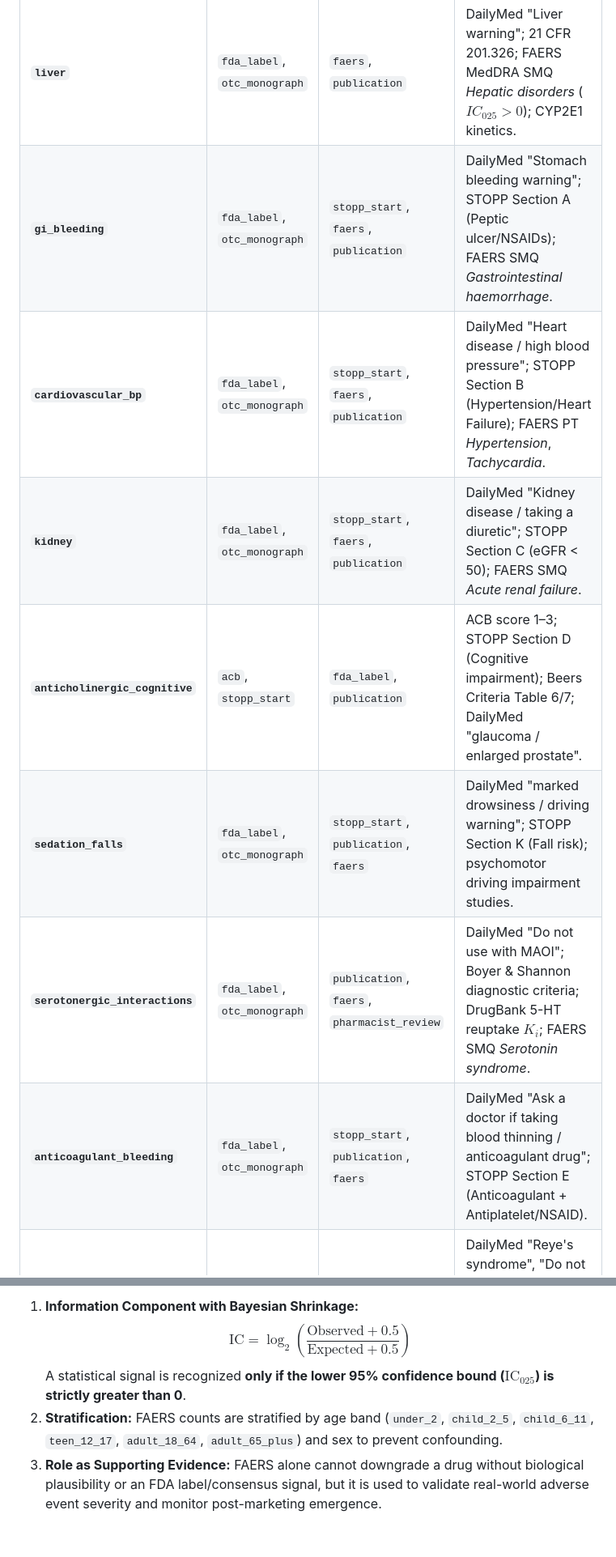
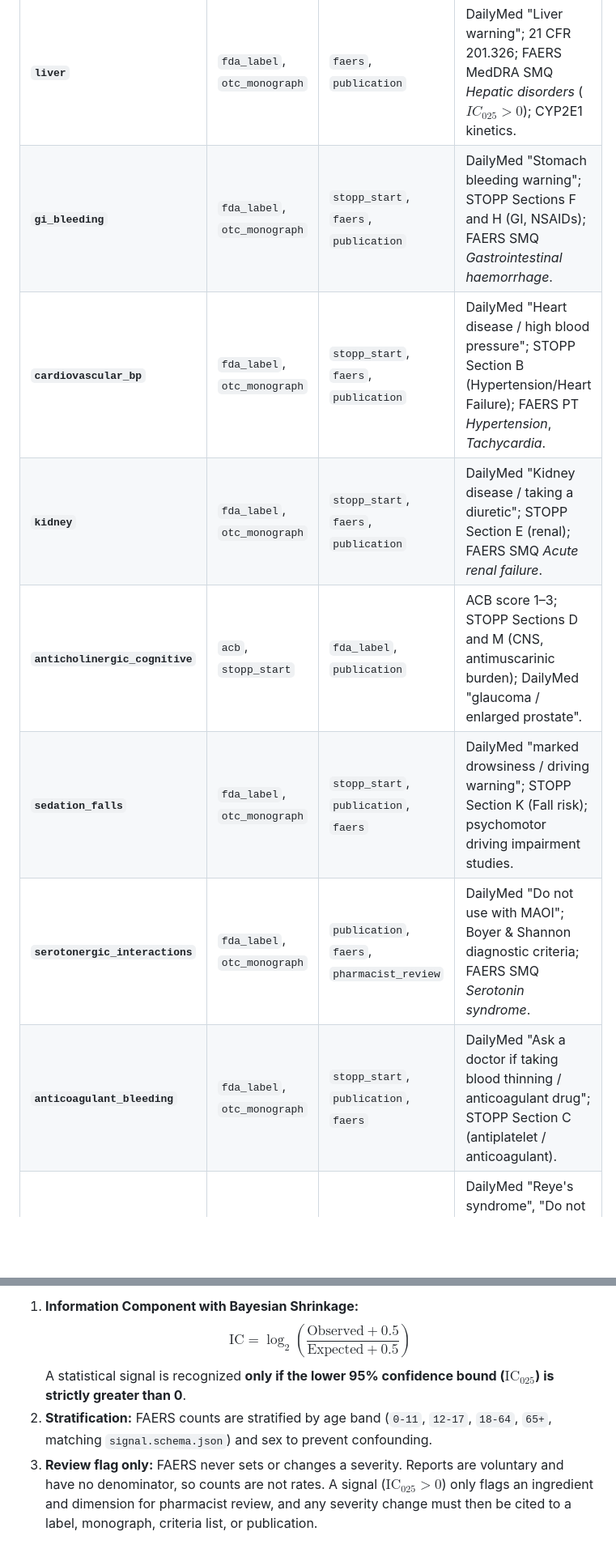
Before and after one commit to gt-big-data/nomi, a Markdown page: docs/scoring/dimensions.md, 2 parts joined by grey strips. Shown at 81% size. GitHub-like rendering; blank space fills up the shorter version.

```diff
--- a/docs/scoring/dimensions.md
+++ b/docs/scoring/dimensions.md
@@ -458,13 +452,13 @@ Nomi enforces strict evidence grounding: **every non-zero severity rating (`1`,
 | Dimension | Primary Allowed Sources | Secondary / Supporting Sources | Expected Document Criteria / Signals |
 |---|---|---|---|
 | **`liver`** | `fda_label`, `otc_monograph` | `faers`, `publication` | DailyMed "Liver warning"; 21 CFR 201.326; FAERS MedDRA SMQ *Hepatic disorders* ($IC_{025} > 0$); CYP2E1 kinetics. |
-| **`gi_bleeding`** | `fda_label`, `otc_monograph` | `stopp_start`, `faers`, `publication` | DailyMed "Stomach bleeding warning"; STOPP Section A (Peptic ulcer/NSAIDs); FAERS SMQ *Gastrointestinal haemorrhage*. |
+| **`gi_bleeding`** | `fda_label`, `otc_monograph` | `stopp_start`, `faers`, `publication` | DailyMed "Stomach bleeding warning"; STOPP Sections F and H (GI, NSAIDs); FAERS SMQ *Gastrointestinal haemorrhage*. |
 | **`cardiovascular_bp`** | `fda_label`, `otc_monograph` | `stopp_start`, `faers`, `publication` | DailyMed "Heart disease / high blood pressure"; STOPP Section B (Hypertension/Heart Failure); FAERS PT *Hypertension*, *Tachycardia*. |
-| **`kidney`** | `fda_label`, `otc_monograph` | `stopp_start`, `faers`, `publication` | DailyMed "Kidney disease / taking a diuretic"; STOPP Section C (eGFR < 50); FAERS SMQ *Acute renal failure*. |
-| **`anticholinergic_cognitive`** | `acb`, `stopp_start` | `fda_label`, `publication` | ACB score 1–3; STOPP Section D (Cognitive impairment); Beers Criteria Table 6/7; DailyMed "glaucoma / enlarged prostate". |
+| **`kidney`** | `fda_label`, `otc_monograph` | `stopp_start`, `faers`, `publication` | DailyMed "Kidney disease / taking a diuretic"; STOPP Section E (renal); FAERS SMQ *Acute renal failure*. |
+| **`anticholinergic_cognitive`** | `acb`, `stopp_start` | `fda_label`, `publication` | ACB score 1–3; STOPP Sections D and M (CNS, antimuscarinic burden); DailyMed "glaucoma / enlarged prostate". |
 | **`sedation_falls`** | `fda_label`, `otc_monograph` | `stopp_start`, `publication`, `faers` | DailyMed "marked drowsiness / driving warning"; STOPP Section K (Fall risk); psychomotor driving impairment studies. |
-| **`serotonergic_interactions`** | `fda_label`, `otc_monograph` | `publication`, `faers`, `pharmacist_review` | DailyMed "Do not use with MAOI"; Boyer & Shannon diagnostic criteria; DrugBank 5-HT reuptake $K_i$; FAERS SMQ *Serotonin syndrome*. |
-| **`anticoagulant_bleeding`** | `fda_label`, `otc_monograph` | `stopp_start`, `publication`, `faers` | DailyMed "Ask a doctor if taking blood thinning / anticoagulant drug"; STOPP Section E (Anticoagulant + Antiplatelet/NSAID). |
+| **`serotonergic_interactions`** | `fda_label`, `otc_monograph` | `publication`, `faers`, `pharmacist_review` | DailyMed "Do not use with MAOI"; Boyer & Shannon diagnostic criteria; FAERS SMQ *Serotonin syndrome*. |
+| **`anticoagulant_bleeding`** | `fda_label`, `otc_monograph` | `stopp_start`, `publication`, `faers` | DailyMed "Ask a doctor if taking blood thinning / anticoagulant drug"; STOPP Section C (antiplatelet / anticoagulant). |
 | **`pediatric`** | `fda_label`, `otc_monograph` | `publication`, `faers` | DailyMed "Reye's syndrome", "Do not use under age X"; AAP Committee on Drugs policies; Age-stratified FAERS pediatric data. |
 | **`rebound_overuse`** | `fda_label`, `otc_monograph` | `publication`, `faers` | DailyMed "Do not use for more than 3 days / rebound congestion"; ICHD-3 Medication-Overuse Headache criteria. |
 | **`pregnancy_lactation`** | `fda_label`, `otc_monograph` | `publication`, `faers` | DailyMed "If pregnant or breast-feeding", FDA NSAID $\ge 20$ week warning; Briggs Drugs in Pregnancy; LactMed database. |
@@ -482,5 +476,5 @@ Because FAERS represents spontaneous reporting without a true population denomin
 1. **Information Component with Bayesian Shrinkage:**
    $$\text{IC} = \log_2\left(\frac{\text{Observed} + 0.5}{\text{Expected} + 0.5}\right)$$
    A statistical signal is recognized **only if the lower 95% confidence bound ($\text{IC}_{025}$) is strictly greater than 0**.
-2. **Stratification:** FAERS counts are stratified by age band (`under_2`, `child_2_5`, `child_6_11`, `teen_12_17`, `adult_18_64`, `adult_65_plus`) and sex to prevent confounding.
-3. **Role as Supporting Evidence:** FAERS alone cannot downgrade a drug without biological plausibility or an FDA label/consensus signal, but it is used to validate real-world adverse event severity and monitor post-marketing emergence.
+2. **Stratification:** FAERS counts are stratified by age band (`0-11`, `12-17`, `18-64`, `65+`, matching `signal.schema.json`) and sex to prevent confounding.
+3. **Review flag only:** FAERS never sets or changes a severity. Reports are voluntary and have no denominator, so counts are not rates. A signal ($\text{IC}_{025} > 0$) only flags an ingredient and dimension for pharmacist review, and any severity change must then be cited to a label, monograph, criteria list, or publication.
```
Also changed, not shown: other parts of docs/scoring/dimensions.md (+16 -22 lines).
